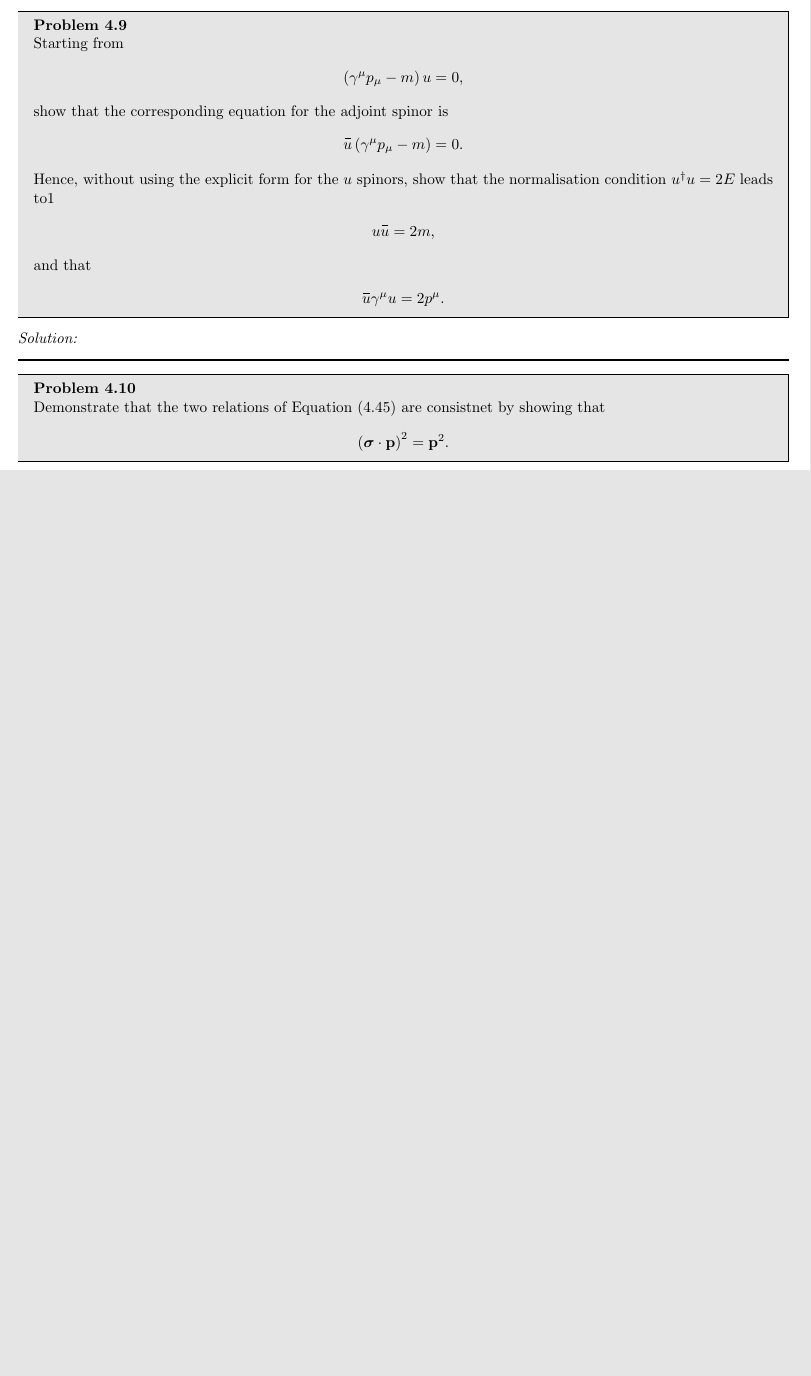
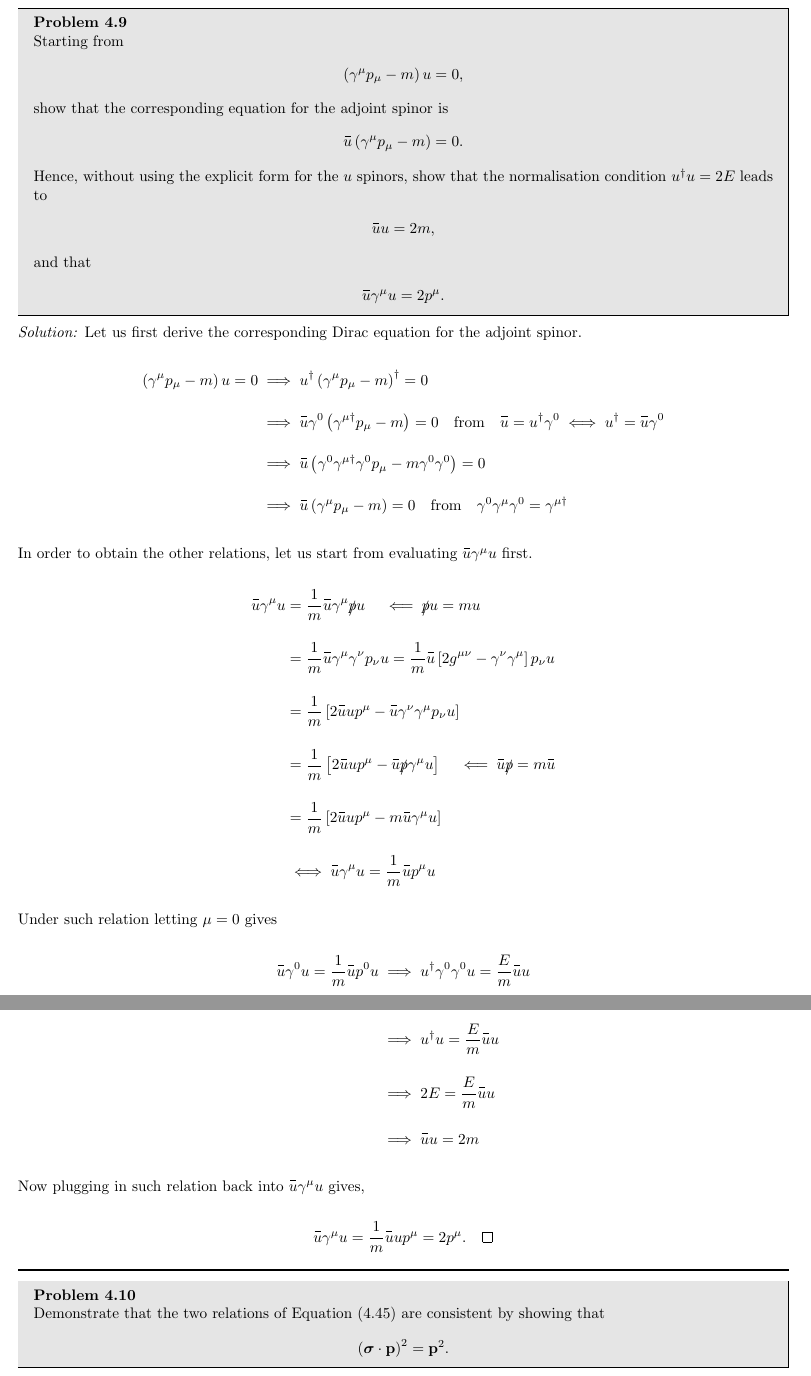
Before and after one commit to youngwan-kim/ParticlePhysicsStudy, a LaTeX document (main.tex, which reads Sections/Ch4.tex): part of page 16 of 17 before the commit and two parts of pages 17 and 18 of 19 after it, the two joined at a grey line, cut so that both start at the same text, the shorter picture padded with empty space. Compiled offline with pdfLaTeX.

Commit message:
Ch4 1-10

```diff
--- a/Sections/Ch4.tex
+++ b/Sections/Ch4.tex
@@ -211,3 +241,4 @@ Show that
+\end{enumerate}
 \end{solution}
 
 \noindent\rule{7in}{1.5pt}
@@ -223,9 +254,9 @@ show that the corresponding equation for the adjoint spinor is
 \begin{align*}
     \overbar{u} \left( \gamma^\mu p_\mu -m \right)=0.
 \end{align*}
-Hence, without using the explicit form for the $u$ spinors, show that the normalisation condition $u^\dagger u = 2E$ leads to1
+Hence, without using the explicit form for the $u$ spinors, show that the normalisation condition $u^\dagger u = 2E$ leads to
 \begin{align*}
-    u\overbar{u} = 2m,
+    \overbar{u}u = 2m,
 \end{align*}
 and that
 \begin{align*}
@@ -233,7 +264,37 @@ and that
 \end{align*}
 \end{problem}
 \begin{solution}
+Let us first derive the corresponding Dirac equation for the adjoint spinor.
 
+\begin{align*}
+    \left( \gamma^\mu p_\mu - m  \right) u = 0 &\implies  u^\dagger \left( \gamma^\mu p_\mu - m   \right)^\dagger = 0 \\[0.15in]
+    &\implies \overbar{u} \gamma^0 \left( \gamma^{\mu\dagger} p_\mu - m   \right)  = 0  \quad \text{from} \quad \overbar{u} = u^\dagger \gamma^0 \iff u^\dagger = \overbar{u}\gamma^0 \\[0.15in]
+    &\implies \overbar{u} \left( \gamma^0 \gamma^{\mu\dagger} \gamma^0 p_\mu - m \gamma^0 \gamma^0 \right) = 0 \\[0.15in]
+    &\implies \overbar{u} \left(   \gamma^\mu p_\mu - m \right) = 0  \quad \text{from} \quad \gamma^0\gamma^\mu\gamma^0 = \gamma^{\mu\dagger}
+\end{align*}\\
+In order to obtain the other relations, let us start from evaluating $\overbar{u}\gamma^\mu u$ first.
+
+\begin{align*}
+    \overbar{u}\gamma^\mu u &= \frac{1}{m} \overbar{u} \gamma^\mu \slashed{p} u \quad \impliedby \slashed{p}u = mu  \\[0.15in]
+                            &= \frac{1}{m} \overbar{u} \gamma^\mu \gamma^\nu p_\nu u = \frac{1}{m} \overbar{u} \left[ 2g^{\mu\nu}- \gamma^\nu \gamma^\mu \right] p_\nu u \\[0.15in]
+                            &= \frac{1}{m} \left[ 2\overbar{u}u p^\mu - \overbar{u} \gamma^\nu \gamma^\mu  p_\nu u \right]  \\[0.15in]
+                            &= \frac{1}{m} \left[ 2\overbar{u}u p^\mu - \overbar{u} \slashed{p} \gamma^\mu u \right] \quad \impliedby \overbar{u}\slashed{p} = m \overbar{u} \\[0.15in]
+                            &= \frac{1}{m} \left[ 2\overbar{u}u p^\mu - m \overbar{u} \gamma^\mu u \right]   \\[0.15in]
+                            &\iff \overbar{u}\gamma^\mu u = \frac{1}{m}\overbar{u}p^\mu u
+\end{align*}\\
+Under such relation letting $\mu=0$ gives
+
+\begin{align*}
+    \overbar{u}\gamma^0 u = \frac{1}{m}\overbar{u}p^0 u &\implies u^\dagger \gamma^0 \gamma^0 u = \frac{E}{m} \overbar{u} u \\[0.15in]
+                                                        &\implies u^\dagger u  =  \frac{E}{m} \overbar{u} u \\[0.15in]
+                                                        &\implies 2E =  \frac{E}{m} \overbar{u} u \\[0.15in]
+                                                        &\implies \overbar{u} u = 2m
+\end{align*}\\
+Now plugging in such relation back into $\overbar{u}\gamma^\mu u $ gives,
+
+\begin{align*}
+    \overbar{u}\gamma^\mu u  = \frac{1}{m}\overbar{u} u p^\mu = 2p^\mu. \qed
+\end{align*}
 \end{solution}
 
 \noindent\rule{7in}{1.5pt}
@@ -241,7 +302,7 @@ and that
 %%%%%%%%%%%%%%%%%%%%%%%%%%%%%%%%%%%%%%%%%%%%%%%%%%%%%%%%%%%%%%%%%%%%%%%%%%%%%%%%%%%%%%%%%%%%%%%%%%%%%%%%%%%%%%%%%%%%%%%%%%%%%%%%%%%%%%%%
 
 \begin{problem}{4.10}
-Demonstrate that the two relations of Equation (4.45) are consistnet by showing that
+Demonstrate that the two relations of Equation (4.45) are consistent by showing that
 \begin{align*}
     \left( \boldsymbol{\sigma} \cdot \boldp \right)^2 = \boldp^2.
 \end{align*}
```
Also changed, not shown: main.pdf, Sections/Ch4.tex (45 more changed lines).
